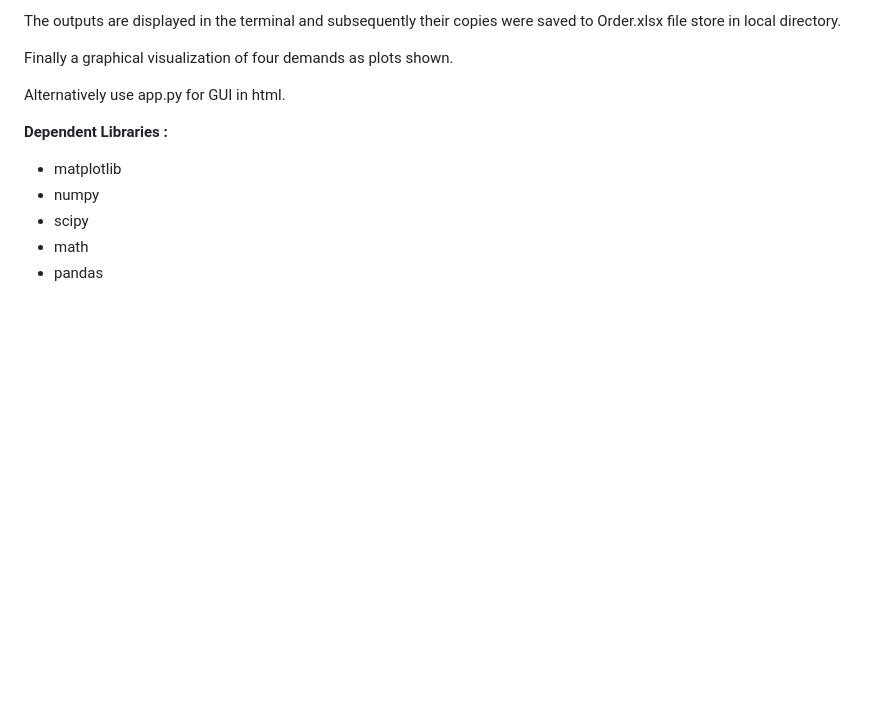
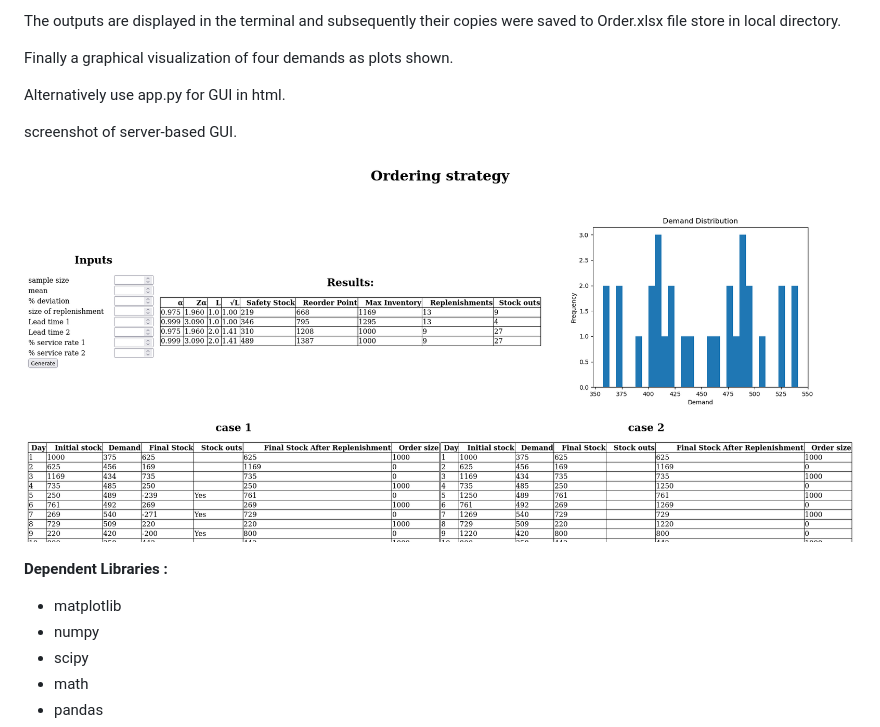
Before and after one commit to dipson94/Ordering-Strategy, a Markdown page: README.md, the part around the change printed below. Rendered like a GitHub page; pictures changed too: assets/20230517_163314_image.png (added); blank space fills up the shorter version.

Commit message:
readme update and html correction

```diff
--- a/README.md
+++ b/README.md
@@ -23,6 +22,10 @@ Finally a graphical visualization of four demands as plots shown.
 
 Alternatively use app.py for GUI in html.
 
+screenshot of server-based GUI.
+
+
+![](assets/20230517_163314_image.png)
 
 **Dependent Libraries :**
 
```
Also changed, not shown: other parts of README.md (+1 -2 lines), distribution.png, 2 other files.
